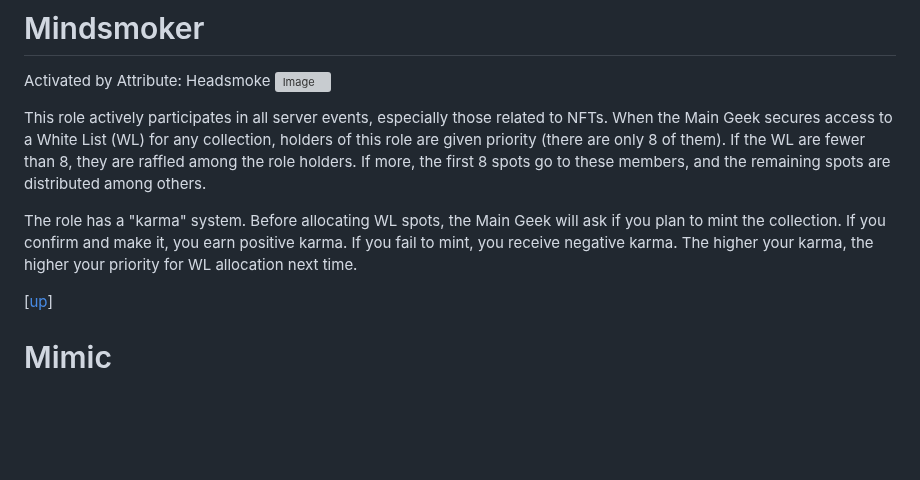
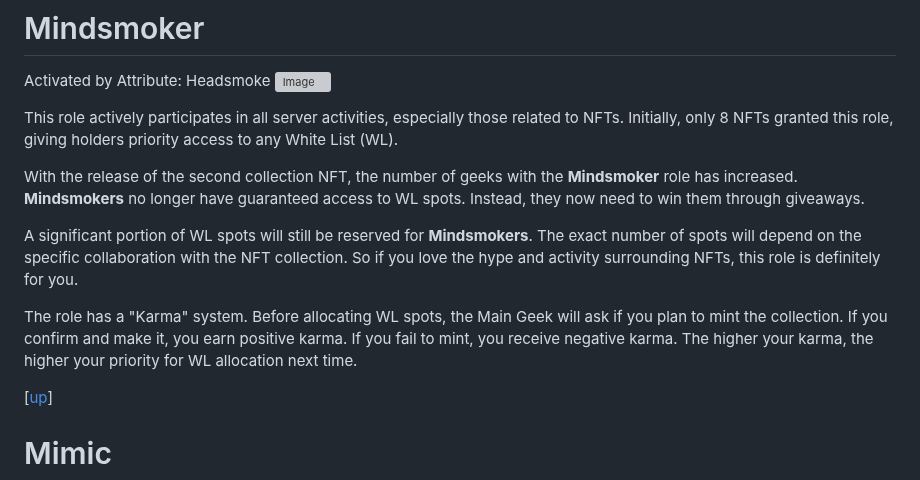
Before and after one commit to blajack/DeFi-Geek-NFT, a Markdown page: english.md, the part around the change. GitHub-like rendering; blank space fills up the shorter version; grey boxes are pictures that could not be loaded.

```diff
--- a/english.md
+++ b/english.md
@@ -339,9 +339,13 @@ Grants an extra chance in giveaways. **Luckystrike** receives 1 additional ticke
 Activated by Attribute: Headsmoke
 ![Image](https://i.postimg.cc/d3sd1ZQd/headsmoker.jpg)
 
-This role actively participates in all server events, especially those related to NFTs. When the Main Geek secures access to a White List (WL) for any collection, holders of this role are given priority (there are only 8 of them). If the WL are fewer than 8, they are raffled among the role holders. If more, the first 8 spots go to these members, and the remaining spots are distributed among others.
+This role actively participates in all server activities, especially those related to NFTs. Initially, only 8 NFTs granted this role, giving holders priority access to any White List (WL).
 
-The role has a "karma" system. Before allocating WL spots, the Main Geek will ask if you plan to mint the collection. If you confirm and make it, you earn positive karma. If you fail to mint, you receive negative karma. The higher your karma, the higher your priority for WL allocation next time.
+With the release of the second collection NFT, the number of geeks with the **Mindsmoker** role has increased. **Mindsmokers** no longer have guaranteed access to WL spots. Instead, they now need to win them through giveaways.
+
+A significant portion of WL spots will still be reserved for **Mindsmokers**. The exact number of spots will depend on the specific collaboration with the NFT collection. So if you love the hype and activity surrounding NFTs, this role is definitely for you.
+
+The role has a "Karma" system. Before allocating WL spots, the Main Geek will ask if you plan to mint the collection. If you confirm and make it, you earn positive karma. If you fail to mint, you receive negative karma. The higher your karma, the higher your priority for WL allocation next time.
 
 [[up](#list-of-roles)]
 
```
